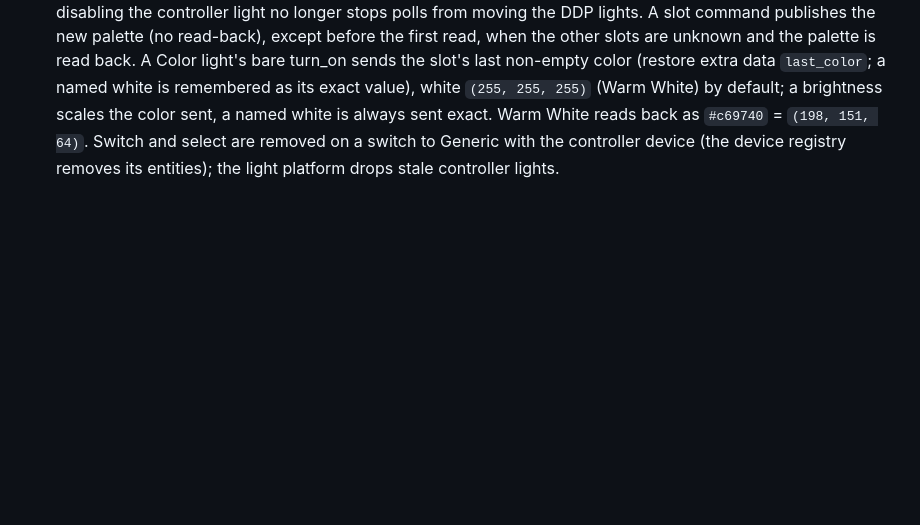
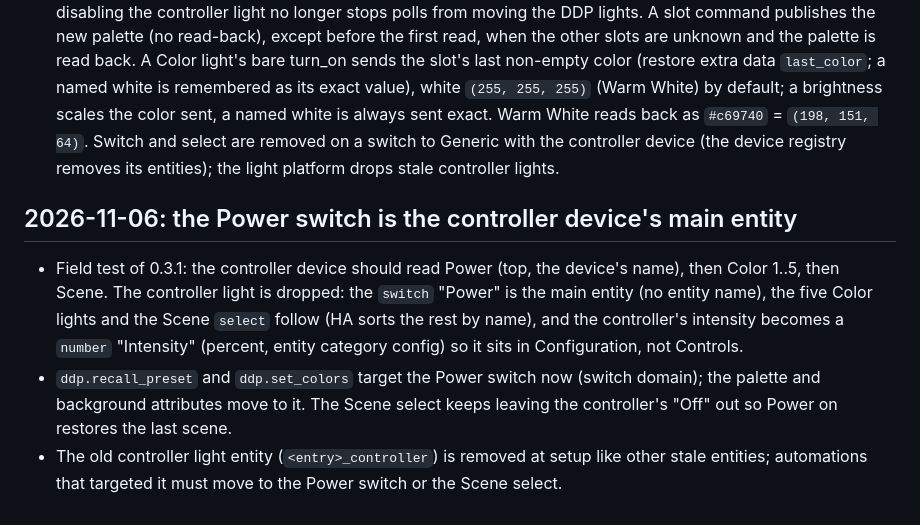
Before and after one commit to amattas/hass-ddp, a Markdown page: DECISIONS.md, the part around the change. Drawn GitHub-style; blank space fills up the shorter version.

Commit message:
DECISIONS: Power switch as the controller device's main entity

```diff
--- a/DECISIONS.md
+++ b/DECISIONS.md
@@ -113,3 +113,14 @@ the controller's 6-slot color palette (`/pcolors.html`, with Cool White / Warm W
   `(255, 255, 255)` (Warm White) by default; a brightness scales the color sent, a named white is always sent exact.
   Warm White reads back as `#c69740` = `(198, 151, 64)`. Switch and select are removed on a switch to Generic with the
   controller device (the device registry removes its entities); the light platform drops stale controller lights.
+
+## 2026-11-06: the Power switch is the controller device's main entity
+
+- Field test of 0.3.1: the controller device should read Power (top, the device's name), then Color 1..5, then
+  Scene. The controller light is dropped: the `switch` "Power" is the main entity (no entity name), the five Color
+  lights and the Scene `select` follow (HA sorts the rest by name), and the controller's intensity becomes a `number`
+  "Intensity" (percent, entity category config) so it sits in Configuration, not Controls.
+- `ddp.recall_preset` and `ddp.set_colors` target the Power switch now (switch domain); the palette and background
+  attributes move to it. The Scene select keeps leaving the controller's "Off" out so Power on restores the last scene.
+- The old controller light entity (`<entry>_controller`) is removed at setup like other stale entities; automations
+  that targeted it must move to the Power switch or the Scene select.
```
